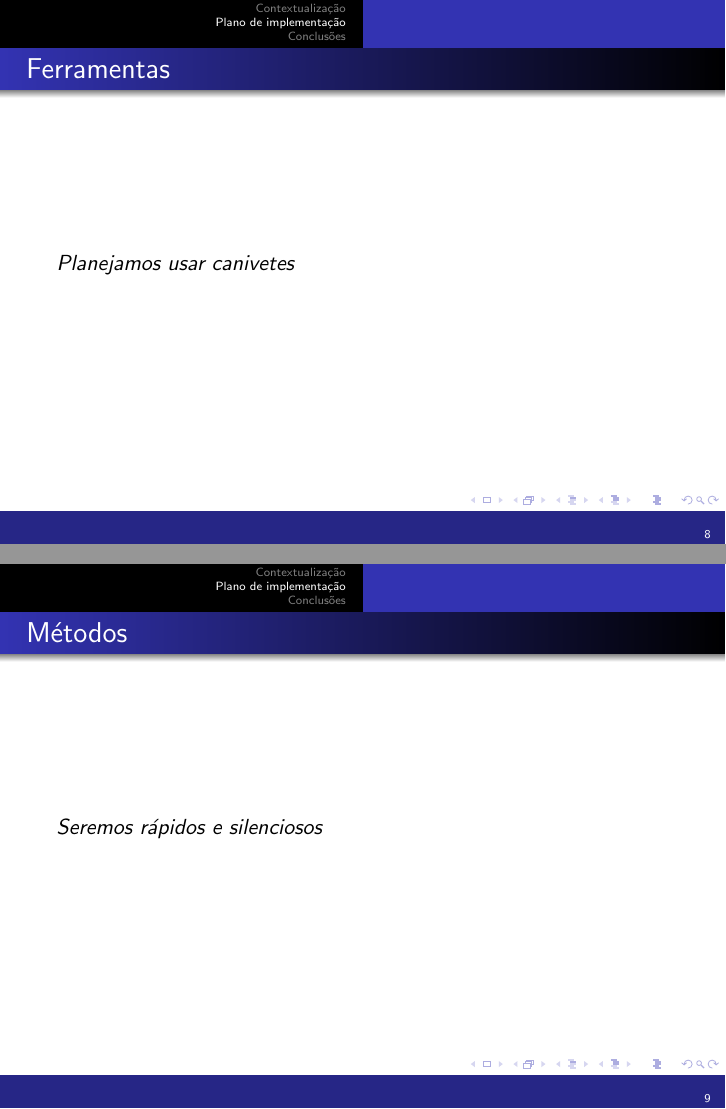
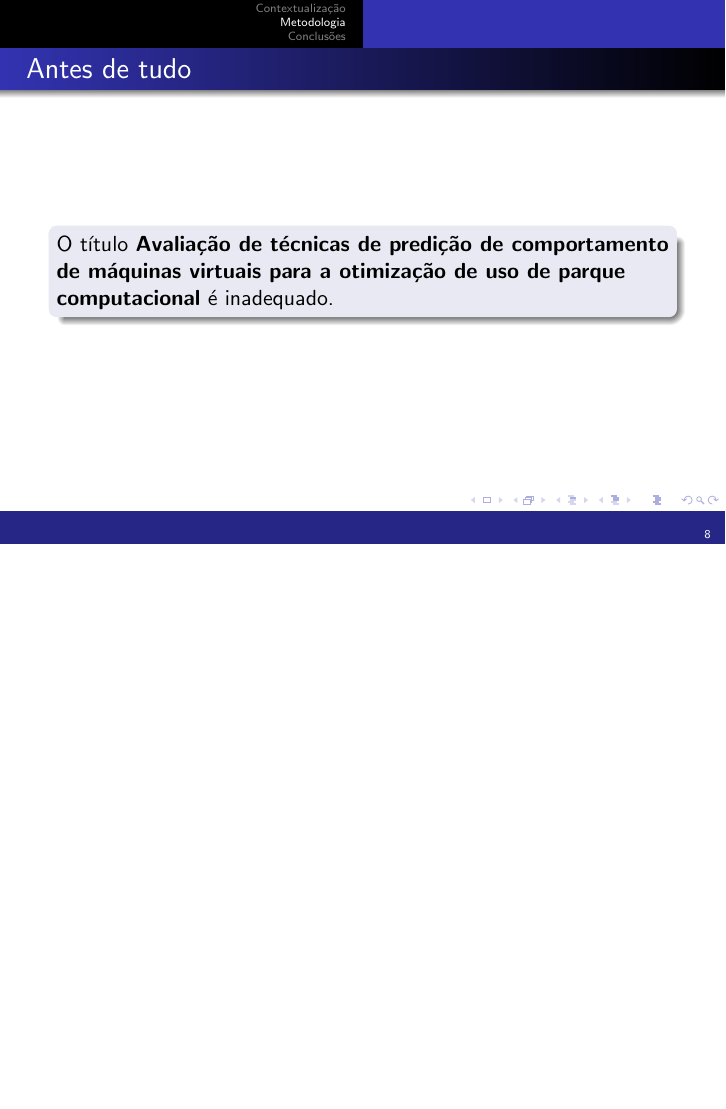
Before and after one commit to bhdn/tcc3-reimported, LaTeX slides (apresentacao.tex): pages 8 and 9 of 12 before the commit and page 8 of 11 after it, the two joined at a grey line, the shorter picture padded with empty space. Compiled offline with pdfLaTeX; a missing bibliography style is replaced by a similar one.

Commit message:
O título é incorreto

```diff
--- a/apresentacao.tex
+++ b/apresentacao.tex
@@ -84,17 +84,24 @@ neste ambiente.\cite{goldberg1974survey}
 \begin{frame}{\emph{libvirt}}
 \begin{itemize}
   \item abstrai acesso aos MMV
+% opensaucer
+% etc
 \end{itemize}
 \end{frame}
 
-\section{Plano de implementação}
-\frame{\frametitle{Ferramentas} \emph{Planejamos usar canivetes}}
-\frame{\frametitle{Métodos} \emph{Seremos rápidos e silenciosos}}
+
+\section{Metodologia}
+\begin{frame}{Antes de tudo}
+\begin{block}{}
+O título \textbf{Avaliação de técnicas de predição de comportamento de máquinas
+virtuais para a otimização de uso de parque computacional} é inadequado.
+\end{block}
+\end{frame}
 
 \section{Conclusões}
 \frame{\frametitle{Conclusões}}
 \frame{\frametitle{Referências}
-\bibliography{biblio}}
+  \bibliography{biblio}}
 \frame{\frametitle{Dúvidas?} \centering{Dúvidas?}}
 
 \end{document}
```
Also changed, not shown: apresentacao.tex (2 more changed lines).
